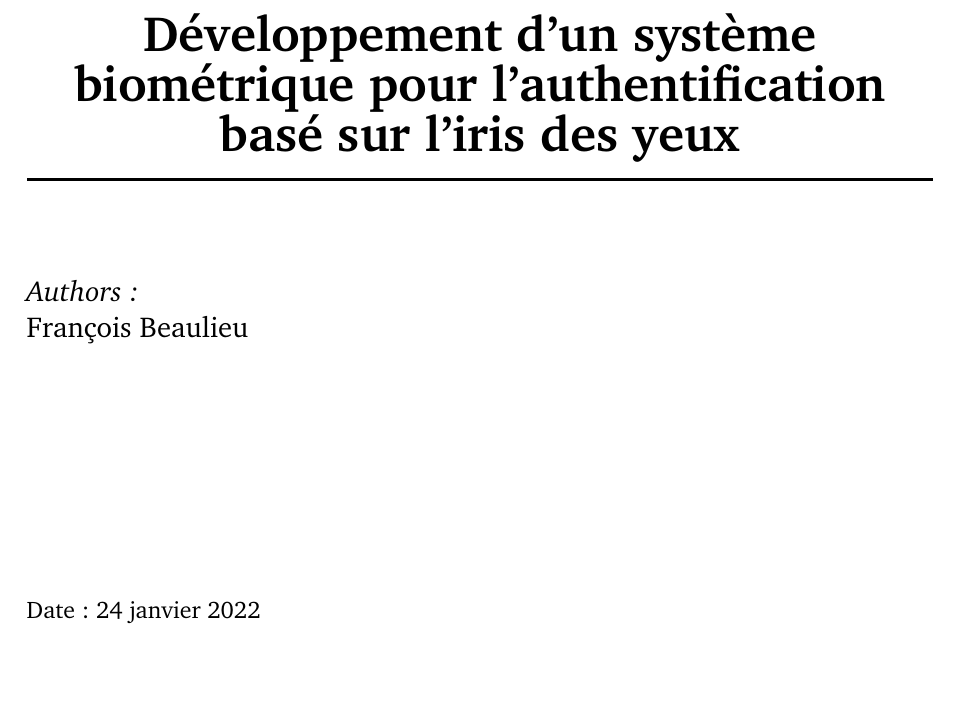
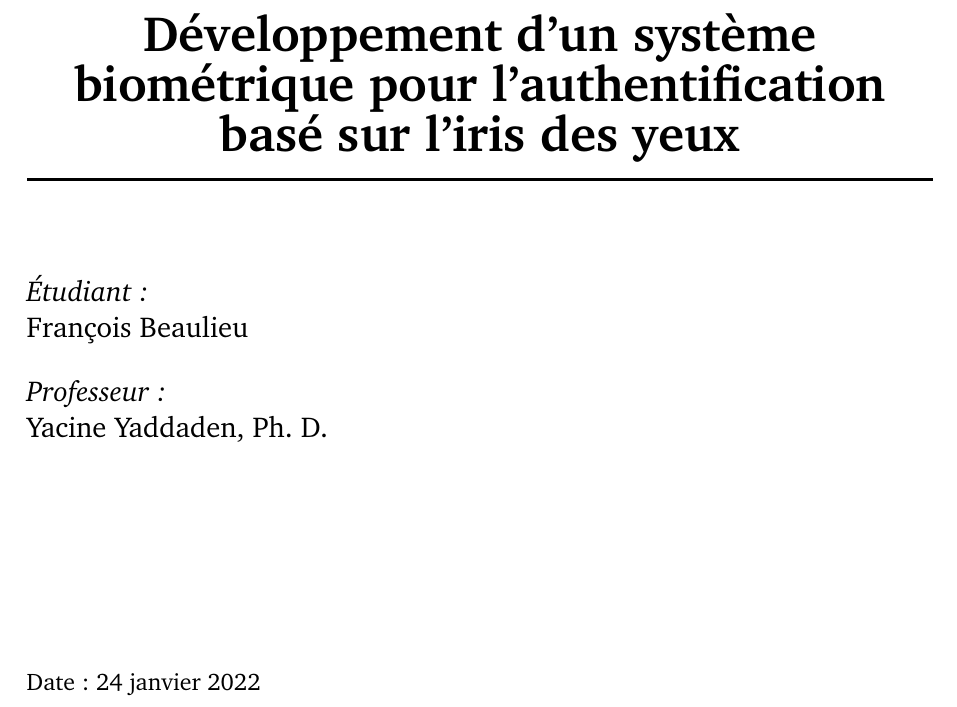
Before and after one commit to yyaddaden/iris-biometric-project, a LaTeX document (Writing/project_report_v1.0.tex, which reads Writing/titlepage.tex): part of page 1 of 4, cut so that both start at the same text, the shorter picture padded with empty space. Compiled offline with pdfLaTeX.

Commit message:
fix minor issue in the report.

```diff
--- a/Writing/project_report_v1.0.tex
+++ b/Writing/project_report_v1.0.tex
@@ -4,6 +4,8 @@
 \newcommand{\reporttitle}{Développement d'un système biométrique pour l'authentification basé sur l'iris des yeux}
 \newcommand{\reportauthorOne}{François Beaulieu}
 % \newcommand{\cidOne}{your id number}
+\newcommand{\reportauthorTwo}{Yacine Yaddaden, Ph. D.}
+% \newcommand{\cidTwo}{your id number}
 \newcommand{\reporttype}{Coursework}
 \bibliographystyle{plain}
 
--- a/Writing/titlepage.tex
+++ b/Writing/titlepage.tex
@@ -36,10 +36,13 @@
 
 %\begin{minipage}{0.4\hsize}
 \begin{flushleft} \large
-\textit{Authors:}\\
-\reportauthorOne %~(Matricule: \cidOne)\\ % Your name
+\textit{Étudiant :}\\
+\reportauthorOne \\ %~(Matricule: \cidOne)\\ % Your name
+\vspace{0.5cm}
+\textit{Professeur :}\\
+\reportauthorTwo
 \end{flushleft}
-\vspace{4cm}
+\vspace{3.5cm}
 \makeatletter
 Date: \@date
 
```
Also changed, not shown: Writing/project_report_v1.0.pdf.
